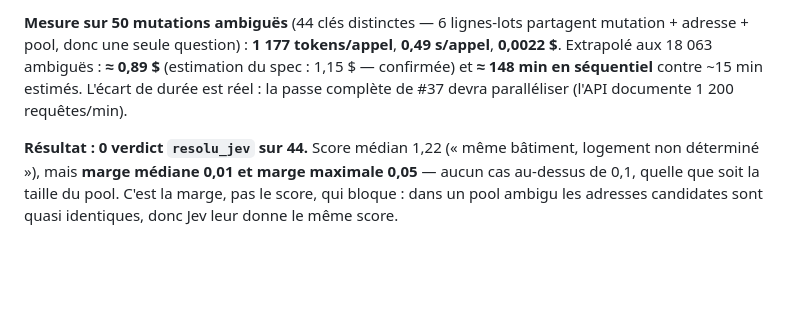
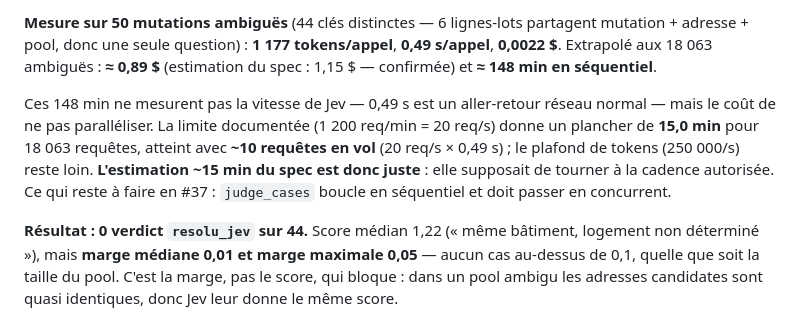
Before and after one commit to Alex6460064/Immo, a Markdown page: NOTES.md, the part around the change. GitHub-like rendering; blank space fills up the shorter version.

Commit message:
docs(notes): recadre la duree extrapolee de la passe Jev (#35)
Les 148 min etaient l'extrapolation sequentielle, pas une mesure de la vitesse du
modele : 0,49 s/appel est un aller-retour reseau normal. A la cadence documentee
(1 200 req/min), le plancher pour 18 063 requetes est de 15,0 min, atteint avec
~10 requetes en vol. L'estimation du spec etait donc correcte ; ce qui reste a
faire en #37 est de rendre judge_cases concurrent.

Co-Authored-By: Claude Opus 5 <noreply@anthropic.com>

```diff
--- a/NOTES.md
+++ b/NOTES.md
@@ -300,8 +300,14 @@ verdicts produits par un autre modèle. `normalize_response` lève si le modèle
 **Mesure sur 50 mutations ambiguës** (44 clés distinctes — 6 lignes-lots partagent mutation +
 adresse + pool, donc une seule question) : **1 177 tokens/appel**, **0,49 s/appel**,
 **0,0022 $**. Extrapolé aux 18 063 ambiguës : **≈ 0,89 $** (estimation du spec : 1,15 $ —
-confirmée) et **≈ 148 min en séquentiel** contre ~15 min estimés. L'écart de durée est réel :
-la passe complète de #37 devra paralléliser (l'API documente 1 200 requêtes/min).
+confirmée) et **≈ 148 min en séquentiel**.
+
+Ces 148 min ne mesurent pas la vitesse de Jev — 0,49 s est un aller-retour réseau normal —
+mais le coût de ne pas paralléliser. La limite documentée (1 200 req/min = 20 req/s) donne un
+plancher de **15,0 min** pour 18 063 requêtes, atteint avec **~10 requêtes en vol**
+(20 req/s × 0,49 s) ; le plafond de tokens (250 000/s) reste loin. **L'estimation ~15 min du
+spec est donc juste** : elle supposait de tourner à la cadence autorisée. Ce qui reste à
+faire en #37 : `judge_cases` boucle en séquentiel et doit passer en concurrent.
 
 **Résultat : 0 verdict `resolu_jev` sur 44.** Score médian 1,22 (« même bâtiment, logement
 non déterminé »), mais **marge médiane 0,01 et marge maximale 0,05** — aucun cas au-dessus
```
